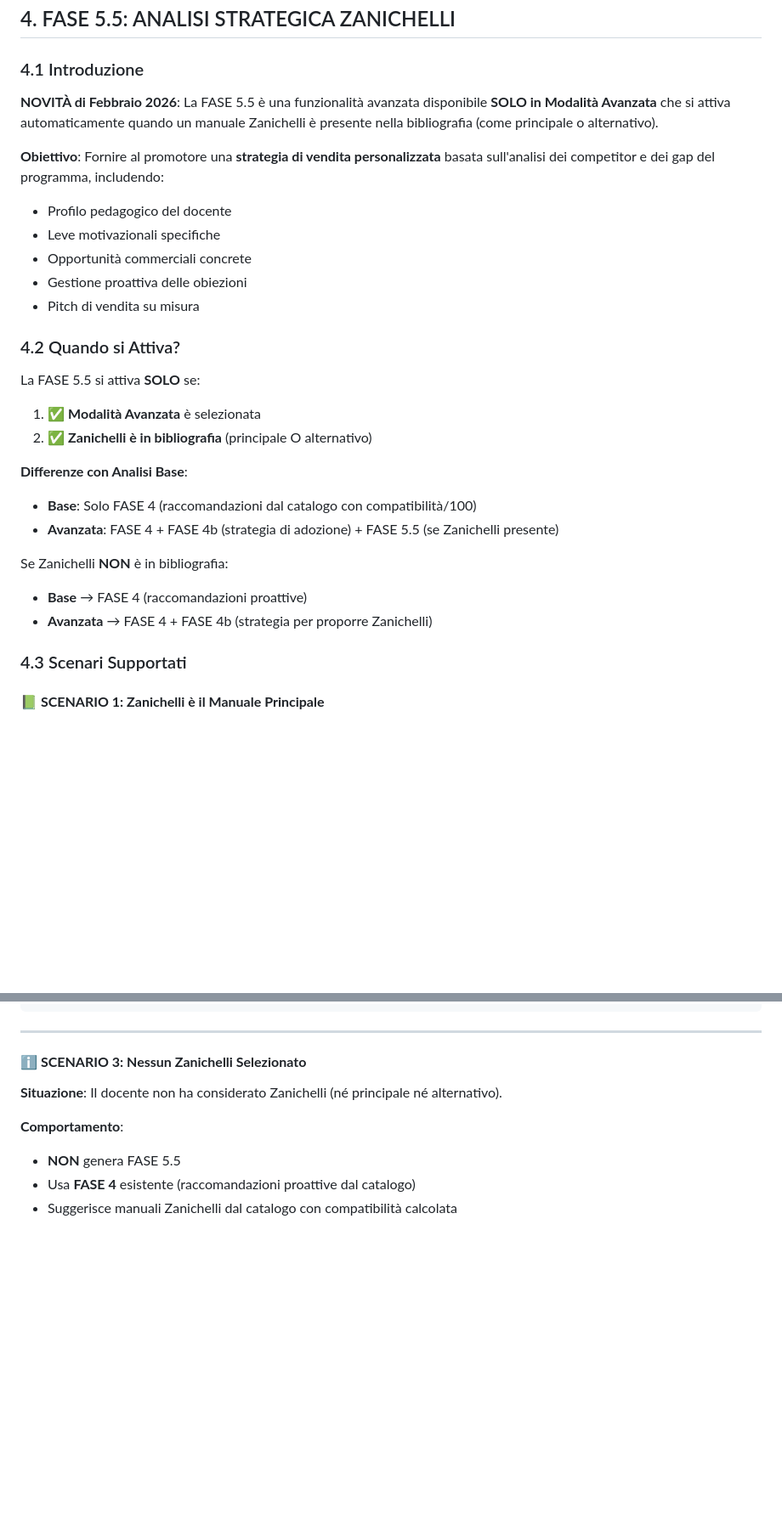
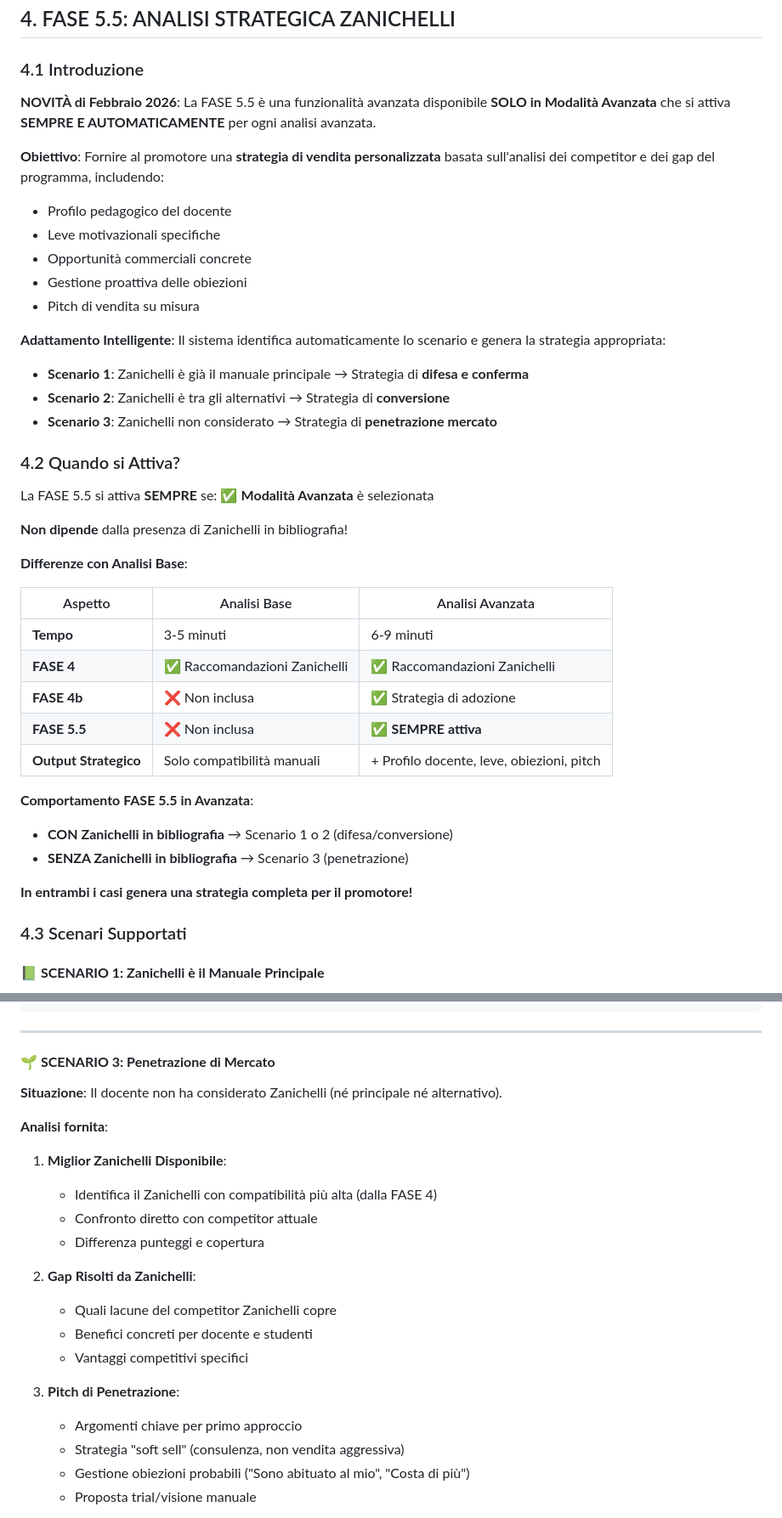
Before and after one commit to sartinisergio/matrix-analisi-programmi, a Markdown page: REPORT_PRESENTAZIONE_MATRIX.md, 2 parts joined by grey strips. Shown at 85% size. GitHub-like rendering; blank space fills up the shorter version.

```diff
--- a/REPORT_PRESENTAZIONE_MATRIX.md
+++ b/REPORT_PRESENTAZIONE_MATRIX.md
@@ -308,7 +311,7 @@ MATRIX (Manual Assessment and Text Recommendation Intelligence eXpert) è una we
 
 ### 4.1 Introduzione
 
-**NOVITÀ di Febbraio 2026**: La FASE 5.5 è una funzionalità avanzata disponibile **SOLO in Modalità Avanzata** che si attiva automaticamente quando un manuale Zanichelli è presente nella bibliografia (come principale o alternativo).
+**NOVITÀ di Febbraio 2026**: La FASE 5.5 è una funzionalità avanzata disponibile **SOLO in Modalità Avanzata** che si attiva **SEMPRE E AUTOMATICAMENTE** per ogni analisi avanzata.
 
 **Obiettivo**: Fornire al promotore una **strategia di vendita personalizzata** basata sull'analisi dei competitor e dei gap del programma, includendo:
 - Profilo pedagogico del docente
@@ -317,19 +320,33 @@ MATRIX (Manual Assessment and Text Recommendation Intelligence eXpert) è una we
 - Gestione proattiva delle obiezioni
 - Pitch di vendita su misura
 
+**Adattamento Intelligente**: Il sistema identifica automaticamente lo scenario e genera la strategia appropriata:
+- **Scenario 1**: Zanichelli è già il manuale principale → Strategia di **difesa e conferma**
+- **Scenario 2**: Zanichelli è tra gli alternativi → Strategia di **conversione**
+- **Scenario 3**: Zanichelli non considerato → Strategia di **penetrazione mercato**
+
 ### 4.2 Quando si Attiva?
 
-La FASE 5.5 si attiva **SOLO** se:
-1. ✅ **Modalità Avanzata** è selezionata
-2. ✅ **Zanichelli è in bibliografia** (principale O alternativo)
+La FASE 5.5 si attiva **SEMPRE** se:
+✅ **Modalità Avanzata** è selezionata
+
+**Non dipende** dalla presenza di Zanichelli in bibliografia!
 
 **Differenze con Analisi Base**:
-- **Base**: Solo FASE 4 (raccomandazioni dal catalogo con compatibilità/100)
-- **Avanzata**: FASE 4 + FASE 4b (strategia di adozione) + FASE 5.5 (se Zanichelli presente)
-
-Se Zanichelli **NON** è in bibliografia:
-- **Base** → FASE 4 (raccomandazioni proattive)
-- **Avanzata** → FASE 4 + FASE 4b (strategia per proporre Zanichelli)
+
+| Aspetto | Analisi Base | Analisi Avanzata |
+|---------|--------------|------------------|
+| **Tempo** | 3-5 minuti | 6-9 minuti |
+| **FASE 4** | ✅ Raccomandazioni Zanichelli | ✅ Raccomandazioni Zanichelli |
+| **FASE 4b** | ❌ Non inclusa | ✅ Strategia di adozione |
+| **FASE 5.5** | ❌ Non inclusa | ✅ **SEMPRE attiva** |
+| **Output Strategico** | Solo compatibilità manuali | + Profilo docente, leve, obiezioni, pitch |
+
+**Comportamento FASE 5.5 in Avanzata**:
+- **CON Zanichelli in bibliografia** → Scenario 1 o 2 (difesa/conversione)
+- **SENZA Zanichelli in bibliografia** → Scenario 3 (penetrazione)
+
+**In entrambi i casi genera una strategia completa per il promotore!**
 
 ### 4.3 Scenari Supportati
 
@@ -479,11 +496,24 @@ preparazione biochimica ottimale.
 
 ---
 
-#### ℹ️ **SCENARIO 3: Nessun Zanichelli Selezionato**
+#### 🌱 **SCENARIO 3: Penetrazione di Mercato**
 
 **Situazione**: Il docente non ha considerato Zanichelli (né principale né alternativo).
 
-**Comportamento**:
-- **NON** genera FASE 5.5
-- Usa **FASE 4** esistente (raccomandazioni proattive dal catalogo)
-- Suggerisce manuali Zanichelli dal catalogo con compatibilità calcolata
+**Analisi fornita**:
+1. **Miglior Zanichelli Disponibile**:
+   - Identifica il Zanichelli con compatibilità più alta (dalla FASE 4)
+   - Confronto diretto con competitor attuale
+   - Differenza punteggi e copertura
+
+2. **Gap Risolti da Zanichelli**:
+   - Quali lacune del competitor Zanichelli copre
+   - Benefici concreti per docente e studenti
+   - Vantaggi competitivi specifici
+
+3. **Pitch di Penetrazione**:
+   - Argomenti chiave per primo approccio
+   - Strategia "soft sell" (consulenza, non vendita aggressiva)
+   - Gestione obiezioni probabili ("Sono abituato al mio", "Costa di più")
+   - Proposta trial/visione manuale
+
```
Also changed, not shown: other parts of REPORT_PRESENTAZIONE_MATRIX.md (+145 -22 lines).
